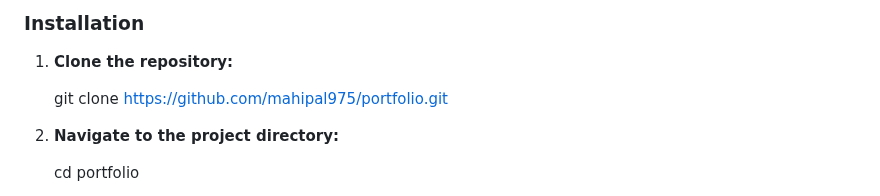
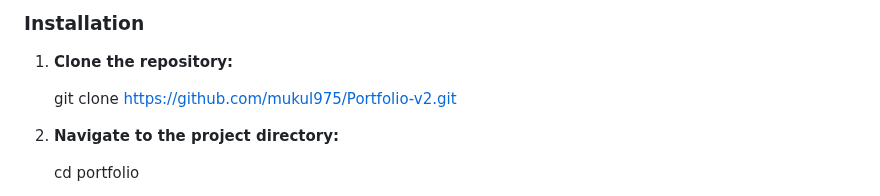
Before and after one commit to mukul975/Portfolio-v2, a Markdown page: README.md, the part around the change. Rendered like a GitHub page.

```diff
--- a/README.md
+++ b/README.md
@@ -52,7 +52,7 @@ To get a local copy of this project up and running on your machine, follow these
 1. **Clone the repository:**
 
 
-   git clone https://github.com/mahipal975/portfolio.git
+   git clone https://github.com/mukul975/Portfolio-v2.git
 
 
 3. **Navigate to the project directory:**
```
